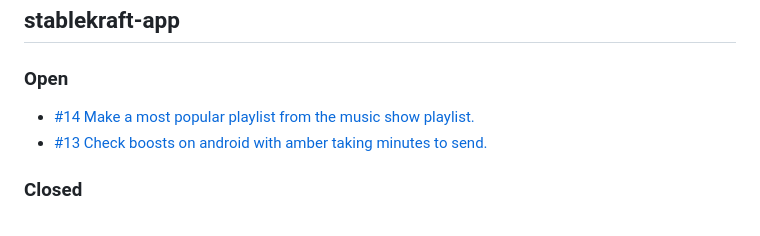
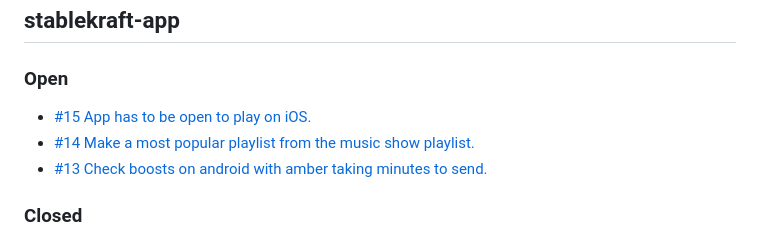
Before and after one commit to ChadFarrow/project-notes, a Markdown page: ISSUES.md, the part around one of its changes. Rendered like a GitHub page.

Commit message:
Auto-sync issues 2026-02-02 18:39 UTC

```diff
--- a/ISSUES.md
+++ b/ISSUES.md
@@ -51,6 +51,7 @@
 ## stablekraft-app
 
 ### Open
+- [#15 App has to be open to play on iOS.](https://github.com/ChadFarrow/stablekraft-app/issues/15)
 - [#14 Make a most popular playlist from the music show playlist.](https://github.com/ChadFarrow/stablekraft-app/issues/14)
 - [#13 Check boosts on android with amber taking minutes to send.](https://github.com/ChadFarrow/stablekraft-app/issues/13)
 
```
Also changed, not shown: other parts of ISSUES.md (+1 -1 lines).
